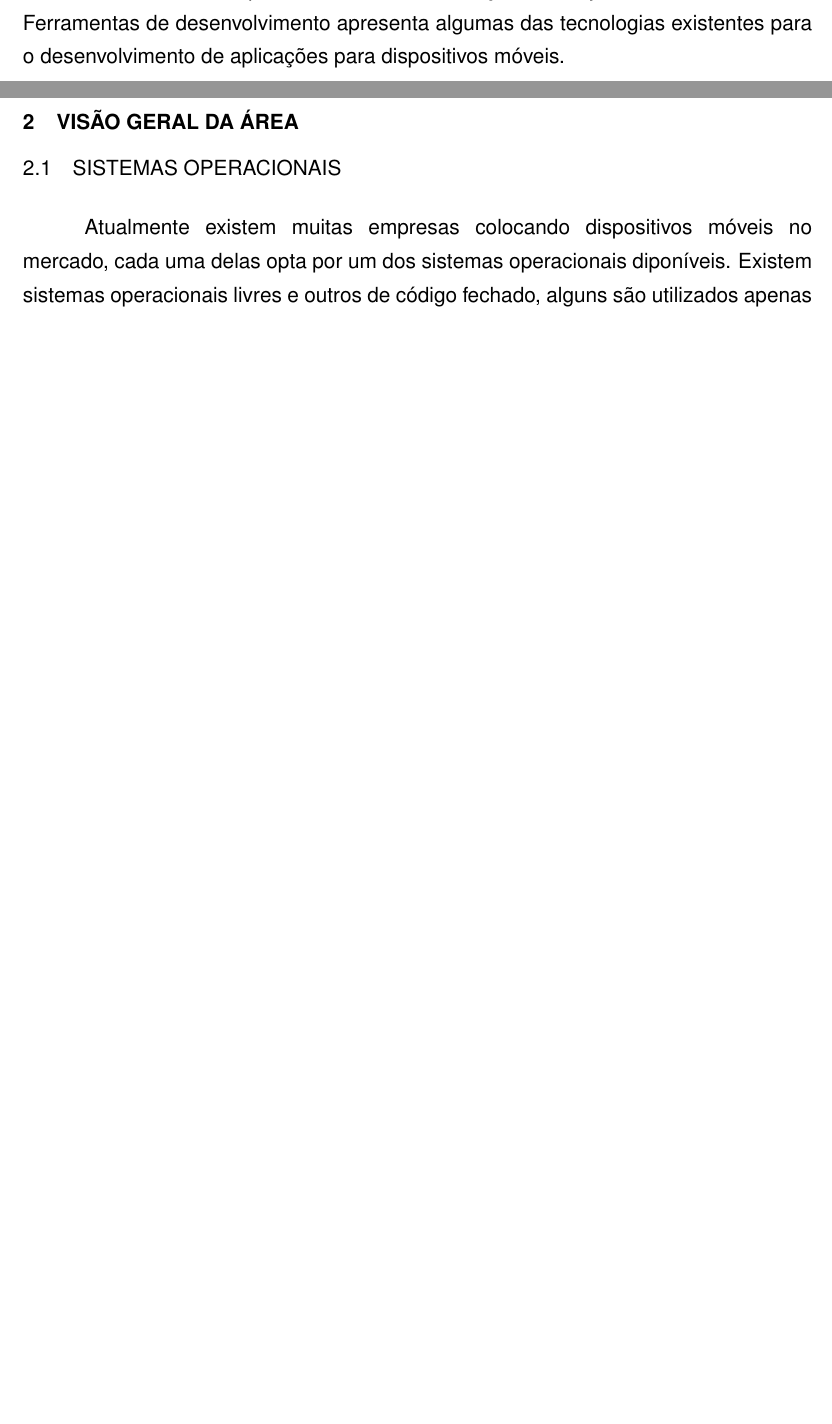
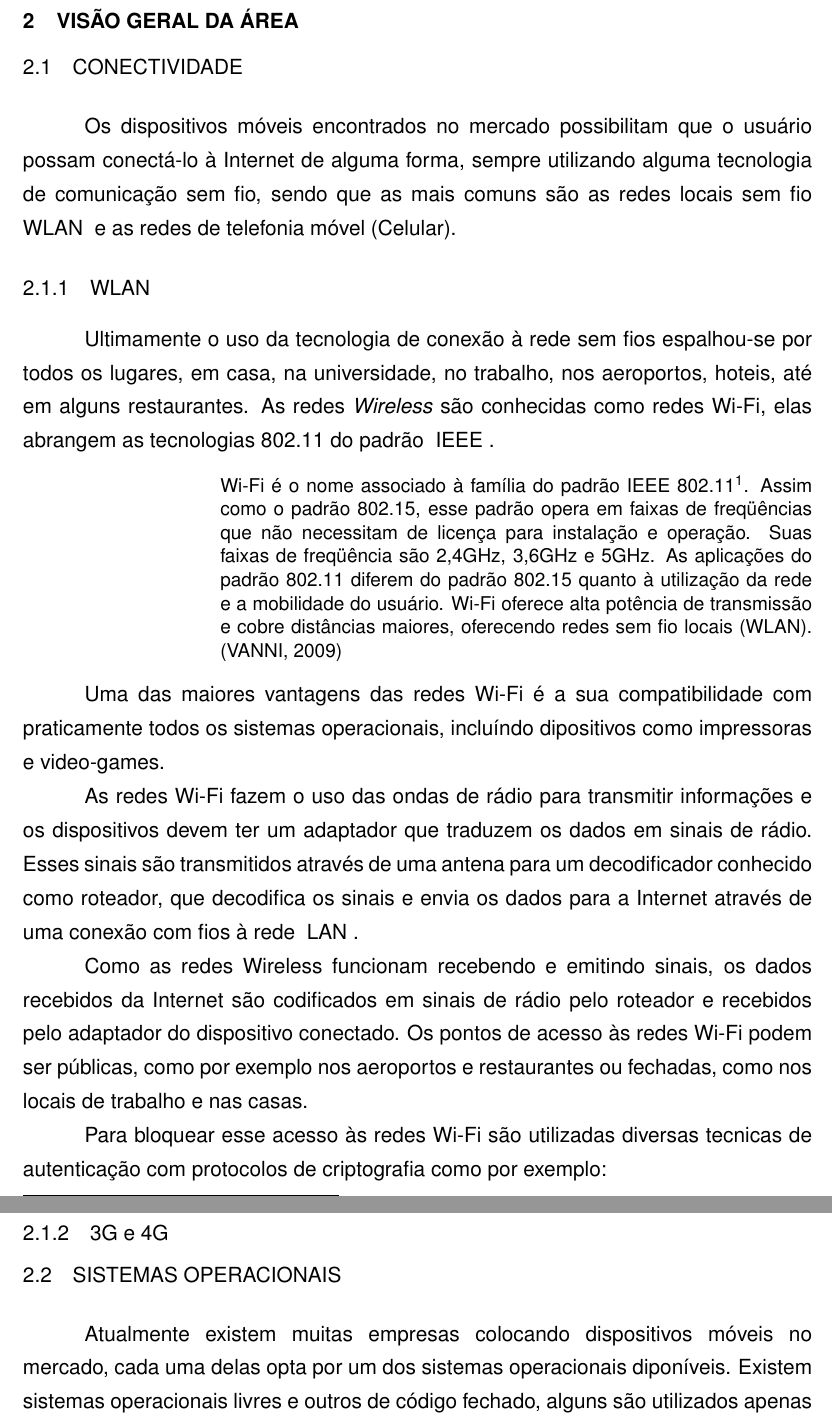
Before and after one commit to andersonzanichelli/tcc-informatica, a LaTeX thesis (tcc-anderson-zanichelli/tcc.tex, which reads tcc-anderson-zanichelli/conteudo/capitulo1.tex, tcc-anderson-zanichelli/conteudo/capitulo2.tex): two parts of pages 14 and 15 of 24 before the commit and two parts of pages 15 and 16 of 25 after it, joined at a grey line, cut at the place of the change, the shorter picture padded with empty space. Compiled offline with pdfLaTeX; a LaTeX package or settings file that is missing is left out.

Commit message:
Adicionando o conteúdo de wireless

```diff
--- a/tcc-anderson-zanichelli/conteudo/capitulo1.tex
+++ b/tcc-anderson-zanichelli/conteudo/capitulo1.tex
@@ -29,4 +29,5 @@ O objetivo geral deste trabalho é o desenvolvimento de um sistema computacional
 Através dos estudos realizados das tecnologias utilizadas e das implementações dos sistemas, este trabalho ficará disponível à comunidade acadêmica como um exemplo de uma aplicação desenvolvida para dispositivos móveis que utiliza novas tecnologias, como por exemplo o banco de dados NoSQL e o desenvolvimento utilizando ferramentas disponibilizadas na nuvem.
 
 \section{Organização do trabalho}
-Este trabalho está organizado da seguinte maneira: 1 Introdução apresenta o cenário existente dos dispositivos móveis, a motivação e os objetivos desse trabalho. 2 Ferramentas de desenvolvimento apresenta algumas das tecnologias existentes para o desenvolvimento de aplicações para dispositivos móveis.
+Neste trabalho o termo 'Dispositivos Móveis' será utilizado para representar o termo em inglês Smartphones, que categoriza uma linha de aparelhos celulares com sistemas operacionais multitarefas.
+Este trabalho está organizado da seguinte maneira: 1 Introdução apresenta o cenário no qual o trabalho se encaixa, a motivação e os objetivos desse trabalho.
--- a/tcc-anderson-zanichelli/conteudo/capitulo2.tex
+++ b/tcc-anderson-zanichelli/conteudo/capitulo2.tex
@@ -1,8 +1,28 @@
 %---------- Segundo Capitulo ----------
 \chapter{Visão geral da área}
+
+\section{Conectividade}
+Os dispositivos móveis encontrados no mercado possibilitam que o usuário possam conectá-lo à Internet de alguma forma, sempre utilizando alguma tecnologia de comunicação sem fio, sendo que as mais comuns são as redes locais sem fio \sigla{WLAN}{Wireless Local Area Network} e as redes de telefonia móvel (Celular).
+\subsection{WLAN}
+Ultimamente o uso da tecnologia de conexão à rede sem fios espalhou-se por todos os lugares, em casa, na universidade, no trabalho, nos aeroportos, hoteis, até em alguns restaurantes.
+As redes \textit{Wireless} são conhecidas como redes Wi-Fi, elas abrangem as tecnologias 802.11 do padrão \sigla{IEEE}{Institute of Electrical and Electronics Engineers}.
+\begin{citacao}
+Wi-Fi é o nome associado à família do padrão IEEE 802.11\footnote{http://www.ieee802.org/11/index.shtml}. Assim como o
+padrão 802.15, esse padrão opera em faixas de freqüências que não necessitam de licença para instalação e operação. Suas faixas de freqüência são 2,4GHz, 3,6GHz e 5GHz. As aplicações do padrão 802.11 diferem do padrão 802.15 quanto à utilização da rede e a mobilidade do usuário. Wi-Fi oferece alta potência de transmissão e cobre distâncias maiores, oferecendo redes sem fio locais (WLAN). (VANNI, 2009)
+\end{citacao}
+Uma das maiores vantagens das redes Wi-Fi é a sua compatibilidade com praticamente todos os sistemas operacionais, incluíndo dipositivos como impressoras e video-games.
+
+As redes Wi-Fi fazem o uso das ondas de rádio para transmitir informações e os dispositivos devem ter um adaptador que traduzem os dados em sinais de rádio. Esses sinais são transmitidos através de uma antena para um decodificador conhecido como roteador, que decodifica os sinais e envia os dados para a Internet através de uma conexão com fios à rede \sigla{LAN}{Local Area Network}.
+
+Como as redes Wireless funcionam recebendo e emitindo sinais, os dados recebidos da Internet são codificados em sinais de rádio pelo roteador e recebidos pelo adaptador do dispositivo conectado.
+Os pontos de acesso às redes Wi-Fi podem ser públicas, como por exemplo nos aeroportos e restaurantes ou fechadas, como nos locais de trabalho e nas casas.
+
+Para bloquear esse acesso às redes Wi-Fi são utilizadas diversas tecnicas de autenticação com protocolos de criptografia como por exemplo:
+\subsection{3G e 4G}
+
 \section{Sistemas operacionais}
 Atualmente existem muitas empresas colocando dispositivos móveis no mercado, cada uma delas opta por um dos sistemas operacionais diponíveis.
-Existem sistemas operacionais livres e outros de código fechado, alguns são utilizados apenas em dispositivos da própria fabricante, como no caso do IOS da Apple que é utilizado apenas nos IPhones.
+Existem sistemas operacionais livres e outros de código fechado, alguns são utilizados apenas em dispositivos da própria fabricante, como no caso do IOS da Apple que é utilizado apenas nos iPhones.
 
 \subsection{Android}
 O Android foi desenvolvido pela Google Inc. É um \sigla{SO}{Sistema operacional} construído sobre um kernel Linux e é o SO mais utilizado no mundo nos dispositivos móveis. Ele é de uso geral e além dos dispositivos móveis pode ser utilizado em tablets, TVs, smartwatches e até desktops. Por ser um SO Livre e de Código Aberto muitas empresas o escolhem e o modificam para ser o sistema de seus produtos.
```
Also changed, not shown: tcc-anderson-zanichelli/indexMonografia.pdf (deleted), tcc-anderson-zanichelli/tcc.tex (renamed from tcc-anderson-zanichelli/indexMonografia.tex), tcc-anderson-zanichelli/conteudo/capitulo1.tex (4 more changed lines), tcc-anderson-zanichelli/conteudo/capitulo2.tex (6 more changed lines), 3 other files.
